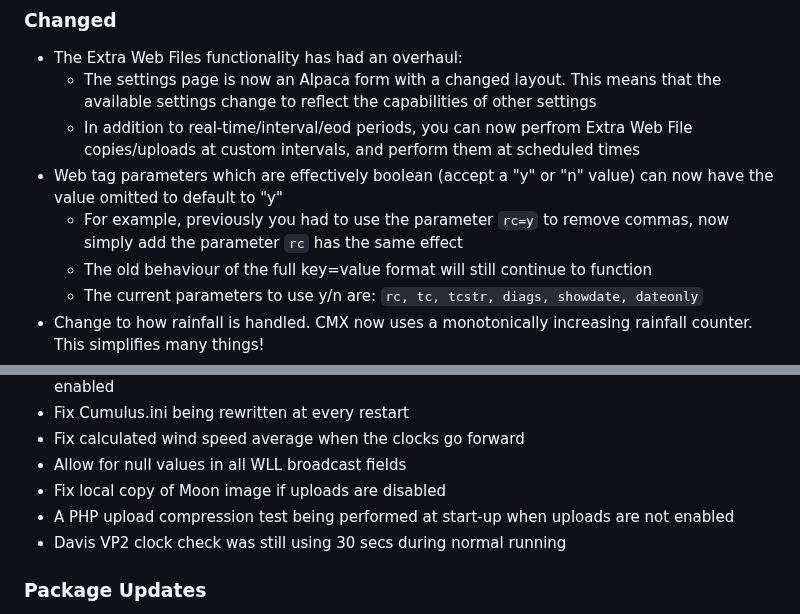
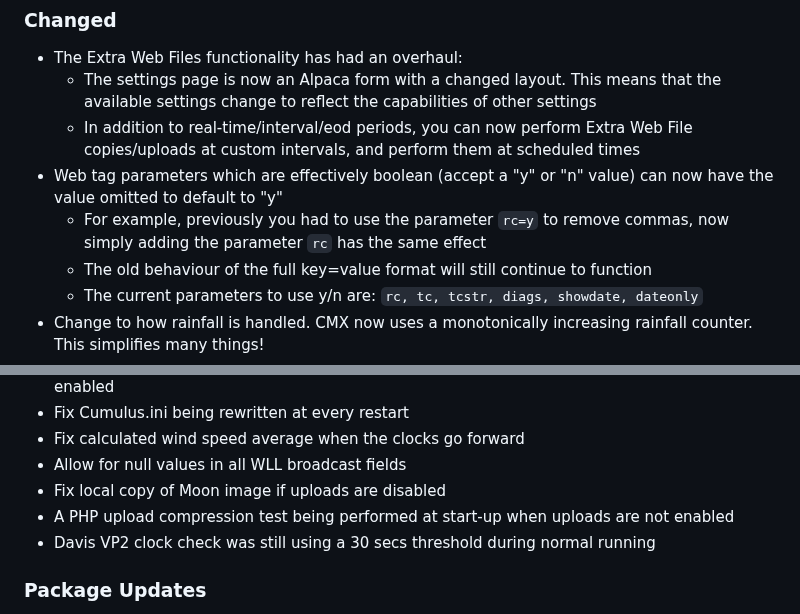
Before and after one commit to cumulusmx/CumulusMX, a Markdown page: CHANGELOG.md, 2 parts joined by grey strips. Drawn GitHub-style.

Commit message:
Changelog

```diff
--- a/CHANGELOG.md
+++ b/CHANGELOG.md
@@ -30,9 +30,9 @@ Alternatively view it [online on GitHub](https://github.com/cumulusmx/CumulusMX/
 
 - The Extra Web Files functionality has had an overhaul:
 	- The settings page is now an Alpaca form with a changed layout. This means that the available settings change to reflect the capabilities of other settings
-	- In addition to real-time/interval/eod periods, you can now perfrom Extra Web File copies/uploads at custom intervals, and perform them at scheduled times
+	- In addition to real-time/interval/eod periods, you can now perform Extra Web File copies/uploads at custom intervals, and perform them at scheduled times
 - Web tag parameters which are effectively boolean (accept a "y" or "n" value) can now have the value omitted to default to "y"
-	- For example, previously you had to use the parameter `rc=y` to remove commas, now simply add the parameter `rc` has the same effect
+	- For example, previously you had to use the parameter `rc=y` to remove commas, now simply adding the parameter `rc` has the same effect
 	- The old behaviour of the full key=value format will still continue to function
 	- The current parameters to use y/n are: `rc, tc, tcstr, diags, showdate, dateonly`
 - Change to how rainfall is handled. CMX now uses a monotonically increasing rainfall counter. This simplifies many things!
@@ -56,7 +56,7 @@ Alternatively view it [online on GitHub](https://github.com/cumulusmx/CumulusMX/
 - Allow for null values in all WLL broadcast fields
 - Fix local copy of Moon image if uploads are disabled
 - A PHP upload compression test being performed at start-up when uploads are not enabled
-- Davis VP2 clock check was still using 30 secs during normal running
+- Davis VP2 clock check was still using a 30 secs threshold during normal running
 
 ### Package Updates
 
```
